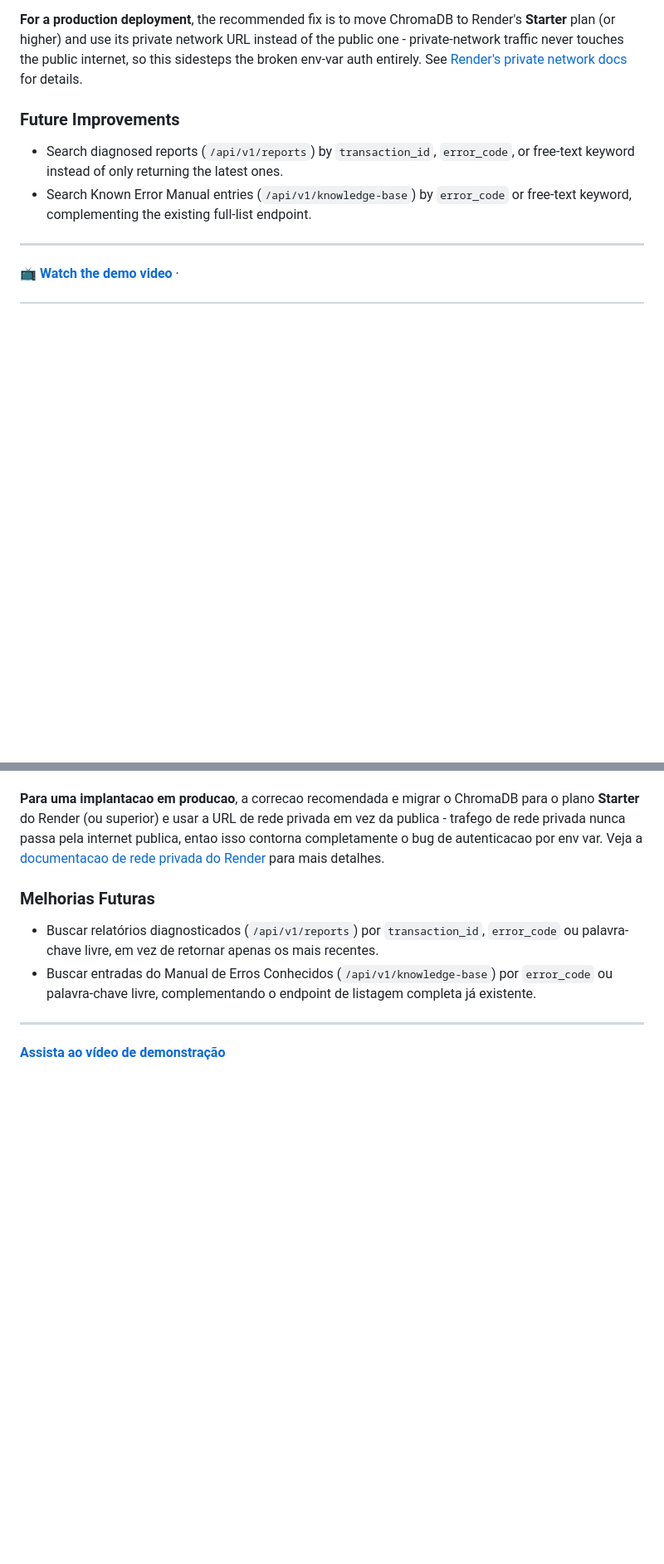
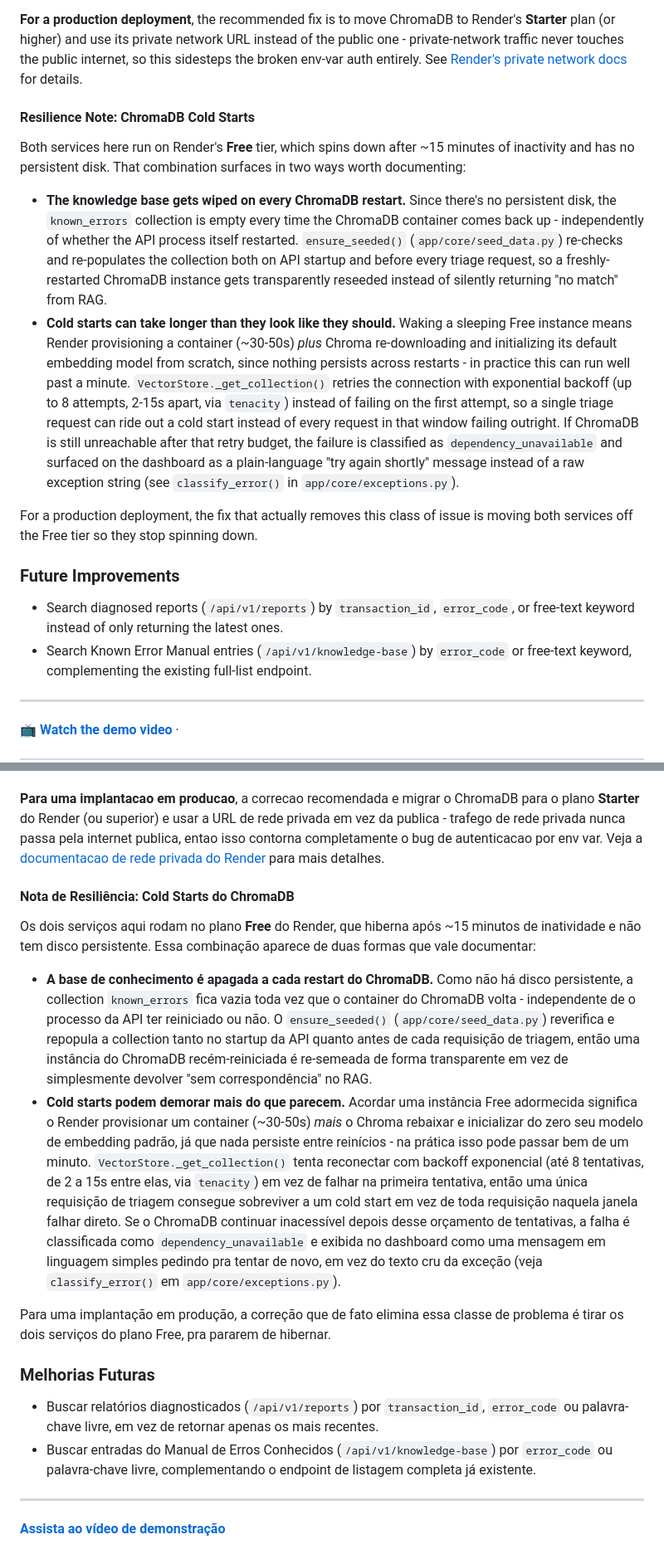
Before and after one commit to ioott/Automated-Log-Triager, a Markdown page: README.md, 2 parts joined by grey strips. Shown at 83% size. GitHub-like rendering; blank space fills up the shorter version.

Commit message:
docs: document ChromaDB cold-start behavior, auto-seed, and retry/backoff

```diff
--- a/README.md
+++ b/README.md
@@ -66,6 +66,15 @@ Given that, we made a deliberate call: keep the Free tier and the public URL, wi
 
 **For a production deployment**, the recommended fix is to move ChromaDB to Render's **Starter** plan (or higher) and use its private network URL instead of the public one - private-network traffic never touches the public internet, so this sidesteps the broken env-var auth entirely. See [Render's private network docs](https://render.com/docs/private-network) for details.
 
+#### Resilience Note: ChromaDB Cold Starts
+
+Both services here run on Render's **Free** tier, which spins down after ~15 minutes of inactivity and has no persistent disk. That combination surfaces in two ways worth documenting:
+
+- **The knowledge base gets wiped on every ChromaDB restart.** Since there's no persistent disk, the `known_errors` collection is empty every time the ChromaDB container comes back up - independently of whether the API process itself restarted. `ensure_seeded()` (`app/core/seed_data.py`) re-checks and re-populates the collection both on API startup and before every triage request, so a freshly-restarted ChromaDB instance gets transparently reseeded instead of silently returning "no match" from RAG.
+- **Cold starts can take longer than they look like they should.** Waking a sleeping Free instance means Render provisioning a container (~30-50s) *plus* Chroma re-downloading and initializing its default embedding model from scratch, since nothing persists across restarts - in practice this can run well past a minute. `VectorStore._get_collection()` retries the connection with exponential backoff (up to 8 attempts, 2-15s apart, via `tenacity`) instead of failing on the first attempt, so a single triage request can ride out a cold start instead of every request in that window failing outright. If ChromaDB is still unreachable after that retry budget, the failure is classified as `dependency_unavailable` and surfaced on the dashboard as a plain-language "try again shortly" message instead of a raw exception string (see `classify_error()` in `app/core/exceptions.py`).
+
+For a production deployment, the fix that actually removes this class of issue is moving both services off the Free tier so they stop spinning down.
+
 ### Future Improvements
 - Search diagnosed reports (`/api/v1/reports`) by `transaction_id`, `error_code`, or free-text keyword instead of only returning the latest ones.
 - Search Known Error Manual entries (`/api/v1/knowledge-base`) by `error_code` or free-text keyword, complementing the existing full-list endpoint.
@@ -135,6 +144,15 @@ Diante disso, tomamos uma decisao deliberada: manter o plano Free e a URL public
 
 **Para uma implantacao em producao**, a correcao recomendada e migrar o ChromaDB para o plano **Starter** do Render (ou superior) e usar a URL de rede privada em vez da publica - trafego de rede privada nunca passa pela internet publica, entao isso contorna completamente o bug de autenticacao por env var. Veja a [documentacao de rede privada do Render](https://render.com/docs/private-network) para mais detalhes.
 
+#### Nota de Resiliência: Cold Starts do ChromaDB
+
+Os dois serviços aqui rodam no plano **Free** do Render, que hiberna após ~15 minutos de inatividade e não tem disco persistente. Essa combinação aparece de duas formas que vale documentar:
+
+- **A base de conhecimento é apagada a cada restart do ChromaDB.** Como não há disco persistente, a collection `known_errors` fica vazia toda vez que o container do ChromaDB volta - independente de o processo da API ter reiniciado ou não. O `ensure_seeded()` (`app/core/seed_data.py`) reverifica e repopula a collection tanto no startup da API quanto antes de cada requisição de triagem, então uma instância do ChromaDB recém-reiniciada é re-semeada de forma transparente em vez de simplesmente devolver "sem correspondência" no RAG.
+- **Cold starts podem demorar mais do que parecem.** Acordar uma instância Free adormecida significa o Render provisionar um container (~30-50s) *mais* o Chroma rebaixar e inicializar do zero seu modelo de embedding padrão, já que nada persiste entre reinícios - na prática isso pode passar bem de um minuto. `VectorStore._get_collection()` tenta reconectar com backoff exponencial (até 8 tentativas, de 2 a 15s entre elas, via `tenacity`) em vez de falhar na primeira tentativa, então uma única requisição de triagem consegue sobreviver a um cold start em vez de toda requisição naquela janela falhar direto. Se o ChromaDB continuar inacessível depois desse orçamento de tentativas, a falha é classificada como `dependency_unavailable` e exibida no dashboard como uma mensagem em linguagem simples pedindo pra tentar de novo, em vez do texto cru da exceção (veja `classify_error()` em `app/core/exceptions.py`).
+
+Para uma implantação em produção, a correção que de fato elimina essa classe de problema é tirar os dois serviços do plano Free, pra pararem de hibernar.
+
 ### Melhorias Futuras
 - Buscar relatórios diagnosticados (`/api/v1/reports`) por `transaction_id`, `error_code` ou palavra-chave livre, em vez de retornar apenas os mais recentes.
 - Buscar entradas do Manual de Erros Conhecidos (`/api/v1/knowledge-base`) por `error_code` ou palavra-chave livre, complementando o endpoint de listagem completa já existente.
```
Also changed, not shown: other parts of README.md (+2 -2 lines).
